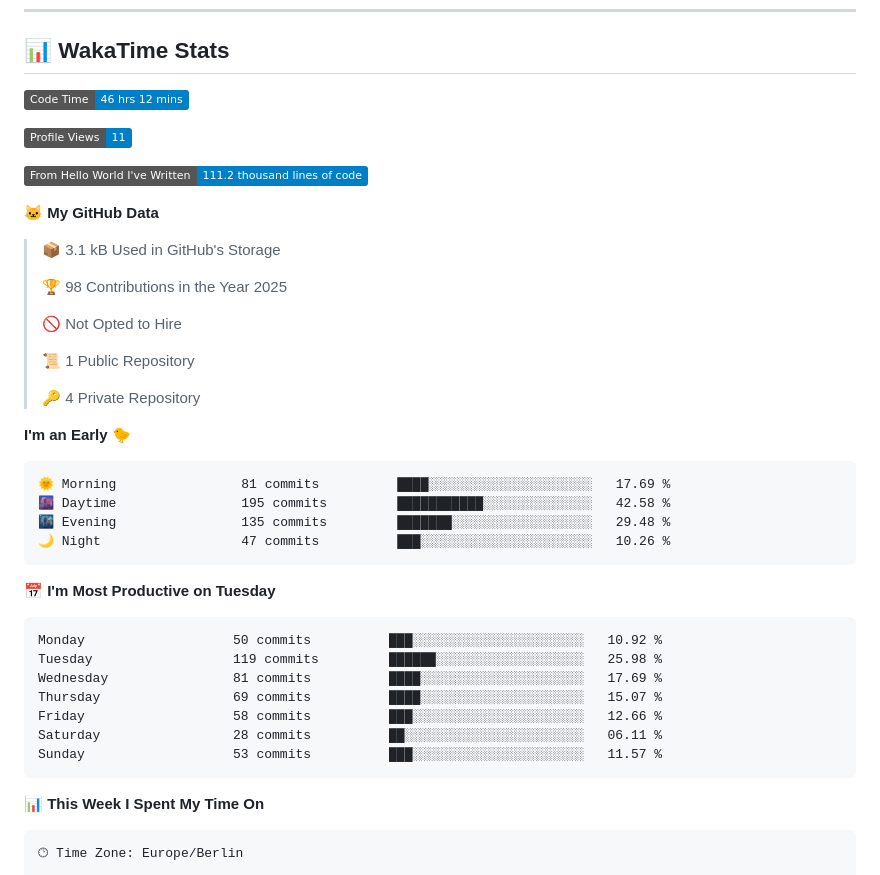
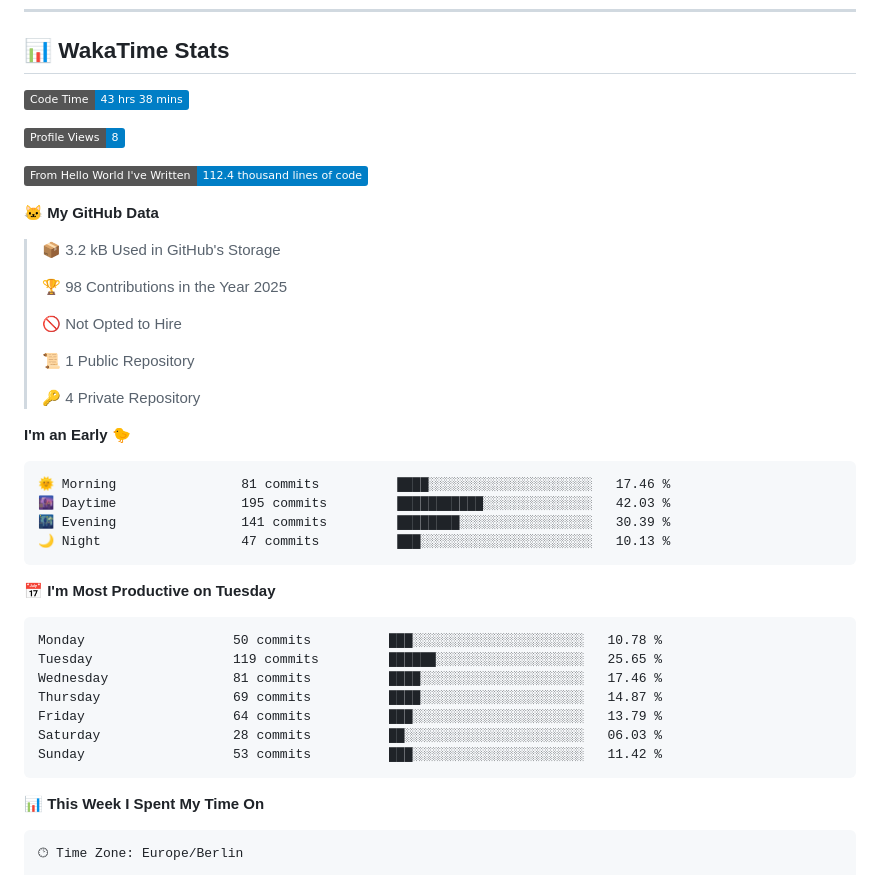
Before and after one commit to Cha03s/Cha03s, a Markdown page: README.md, the part around one of its changes. Drawn GitHub-style; badges without logos.

Commit message:
Updated with Dev Metrics

````diff
--- a/README.md
+++ b/README.md
@@ -45,15 +45,15 @@
 ## 📊 WakaTime Stats
 
 <!--START_SECTION:waka-->
-![Code Time](http://img.shields.io/badge/Code%20Time-46%20hrs%2012%20mins-blue)
+![Code Time](http://img.shields.io/badge/Code%20Time-43%20hrs%2038%20mins-blue)
 
-![Profile Views](http://img.shields.io/badge/Profile%20Views-11-blue)
+![Profile Views](http://img.shields.io/badge/Profile%20Views-8-blue)
 
-![Lines of code](https://img.shields.io/badge/From%20Hello%20World%20I%27ve%20Written-111.2%20thousand%20lines%20of%20code-blue)
+![Lines of code](https://img.shields.io/badge/From%20Hello%20World%20I%27ve%20Written-112.4%20thousand%20lines%20of%20code-blue)
 
 **🐱 My GitHub Data**
 
-> 📦 3.1 kB Used in GitHub's Storage
+> 📦 3.2 kB Used in GitHub's Storage
  >
 > 🏆 98 Contributions in the Year 2025
  >
@@ -66,21 +66,21 @@
 **I'm an Early 🐤**
 
 ```text
-🌞 Morning                81 commits          ████░░░░░░░░░░░░░░░░░░░░░   17.69 %
-🌆 Daytime                195 commits         ███████████░░░░░░░░░░░░░░   42.58 %
-🌃 Evening                135 commits         ███████░░░░░░░░░░░░░░░░░░   29.48 %
-🌙 Night                  47 commits          ███░░░░░░░░░░░░░░░░░░░░░░   10.26 %
+🌞 Morning                81 commits          ████░░░░░░░░░░░░░░░░░░░░░   17.46 %
+🌆 Daytime                195 commits         ███████████░░░░░░░░░░░░░░   42.03 %
+🌃 Evening                141 commits         ████████░░░░░░░░░░░░░░░░░   30.39 %
+🌙 Night                  47 commits          ███░░░░░░░░░░░░░░░░░░░░░░   10.13 %
 ```
 📅 **I'm Most Productive on Tuesday**
 
 ```text
-Monday                   50 commits          ███░░░░░░░░░░░░░░░░░░░░░░   10.92 %
-Tuesday                  119 commits         ██████░░░░░░░░░░░░░░░░░░░   25.98 %
-Wednesday                81 commits          ████░░░░░░░░░░░░░░░░░░░░░   17.69 %
-Thursday                 69 commits          ████░░░░░░░░░░░░░░░░░░░░░   15.07 %
-Friday                   58 commits          ███░░░░░░░░░░░░░░░░░░░░░░   12.66 %
-Saturday                 28 commits          ██░░░░░░░░░░░░░░░░░░░░░░░   06.11 %
-Sunday                   53 commits          ███░░░░░░░░░░░░░░░░░░░░░░   11.57 %
+Monday                   50 commits          ███░░░░░░░░░░░░░░░░░░░░░░   10.78 %
+Tuesday                  119 commits         ██████░░░░░░░░░░░░░░░░░░░   25.65 %
+Wednesday                81 commits          ████░░░░░░░░░░░░░░░░░░░░░   17.46 %
+Thursday                 69 commits          ████░░░░░░░░░░░░░░░░░░░░░   14.87 %
+Friday                   64 commits          ███░░░░░░░░░░░░░░░░░░░░░░   13.79 %
+Saturday                 28 commits          ██░░░░░░░░░░░░░░░░░░░░░░░   06.03 %
+Sunday                   53 commits          ███░░░░░░░░░░░░░░░░░░░░░░   11.42 %
 ```
 
 
````
Also changed, not shown: other parts of README.md (+1 -1 lines).
